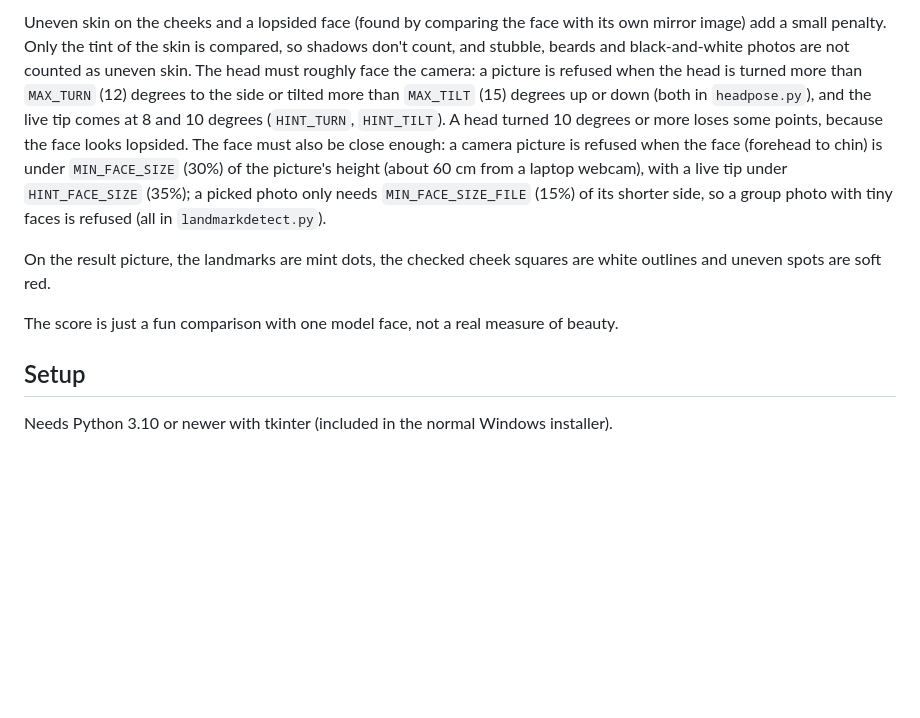
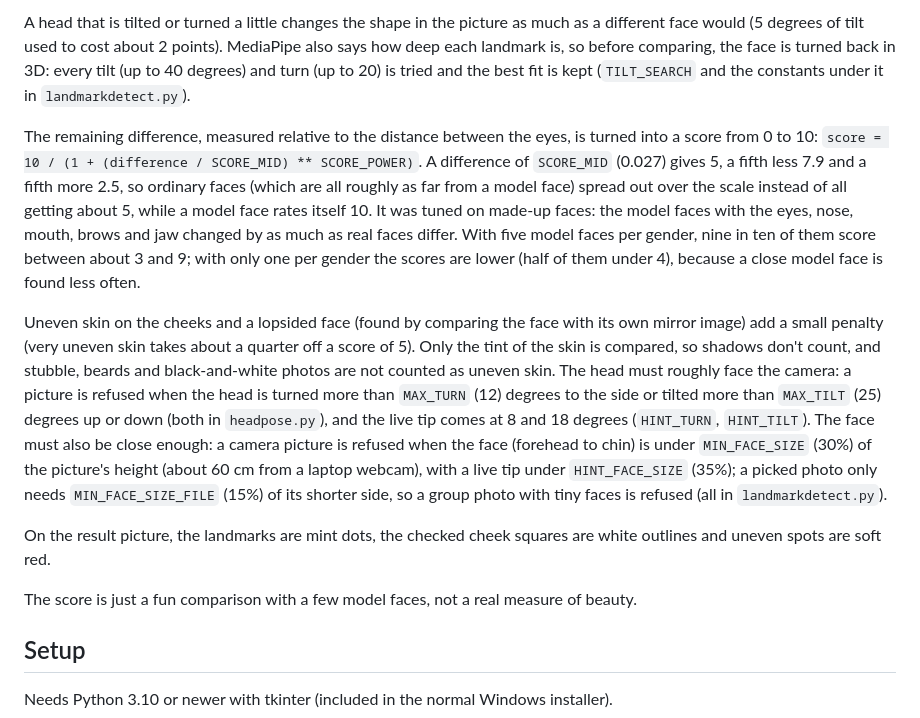
Before and after one commit to glumbis/AI-Face-Rater, a Markdown page: README.md, the part around one of its changes. Rendered like a GitHub page; blank space fills up the shorter version.

```diff
--- a/README.md
+++ b/README.md
@@ -26,9 +29,13 @@ The 162 face landmarks (picked from the 478 that MediaPipe finds) are lined up w
 
-Uneven skin on the cheeks and a lopsided face (found by comparing the face with its own mirror image) add a small penalty. Only the tint of the skin is compared, so shadows don't count, and stubble, beards and black-and-white photos are not counted as uneven skin. The head must roughly face the camera: a picture is refused when the head is turned more than `MAX_TURN` (12) degrees to the side or tilted more than `MAX_TILT` (15) degrees up or down (both in `headpose.py`), and the live tip comes at 8 and 10 degrees (`HINT_TURN`, `HINT_TILT`). A head turned 10 degrees or more loses some points, because the face looks lopsided. The face must also be close enough: a camera picture is refused when the face (forehead to chin) is under `MIN_FACE_SIZE` (30%) of the picture's height (about 60 cm from a laptop webcam), with a live tip under `HINT_FACE_SIZE` (35%); a picked photo only needs `MIN_FACE_SIZE_FILE` (15%) of its shorter side, so a group photo with tiny faces is refused (all in `landmarkdetect.py`).
+A head that is tilted or turned a little changes the shape in the picture as much as a different face would (5 degrees of tilt used to cost about 2 points). MediaPipe also says how deep each landmark is, so before comparing, the face is turned back in 3D: every tilt (up to 40 degrees) and turn (up to 20) is tried and the best fit is kept (`TILT_SEARCH` and the constants under it in `landmarkdetect.py`).
+
+The remaining difference, measured relative to the distance between the eyes, is turned into a score from 0 to 10: `score = 10 / (1 + (difference / SCORE_MID) ** SCORE_POWER)`. A difference of `SCORE_MID` (0.027) gives 5, a fifth less 7.9 and a fifth more 2.5, so ordinary faces (which are all roughly as far from a model face) spread out over the scale instead of all getting about 5, while a model face rates itself 10. It was tuned on made-up faces: the model faces with the eyes, nose, mouth, brows and jaw changed by as much as real faces differ. With five model faces per gender, nine in ten of them score between about 3 and 9; with only one per gender the scores are lower (half of them under 4), because a close model face is found less often.
+
+Uneven skin on the cheeks and a lopsided face (found by comparing the face with its own mirror image) add a small penalty (very uneven skin takes about a quarter off a score of 5). Only the tint of the skin is compared, so shadows don't count, and stubble, beards and black-and-white photos are not counted as uneven skin. The head must roughly face the camera: a picture is refused when the head is turned more than `MAX_TURN` (12) degrees to the side or tilted more than `MAX_TILT` (25) degrees up or down (both in `headpose.py`), and the live tip comes at 8 and 18 degrees (`HINT_TURN`, `HINT_TILT`). The face must also be close enough: a camera picture is refused when the face (forehead to chin) is under `MIN_FACE_SIZE` (30%) of the picture's height (about 60 cm from a laptop webcam), with a live tip under `HINT_FACE_SIZE` (35%); a picked photo only needs `MIN_FACE_SIZE_FILE` (15%) of its shorter side, so a group photo with tiny faces is refused (all in `landmarkdetect.py`).
 
 On the result picture, the landmarks are mint dots, the checked cheek squares are white outlines and uneven spots are soft red.
 
-The score is just a fun comparison with one model face, not a real measure of beauty.
+The score is just a fun comparison with a few model faces, not a real measure of beauty.
 
 ## Setup
 
```
Also changed, not shown: other parts of README.md (+8 -5 lines), web/FEATURES.md (+7 -7 lines).
